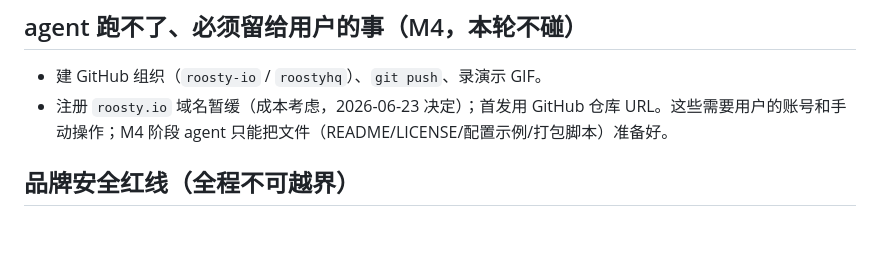
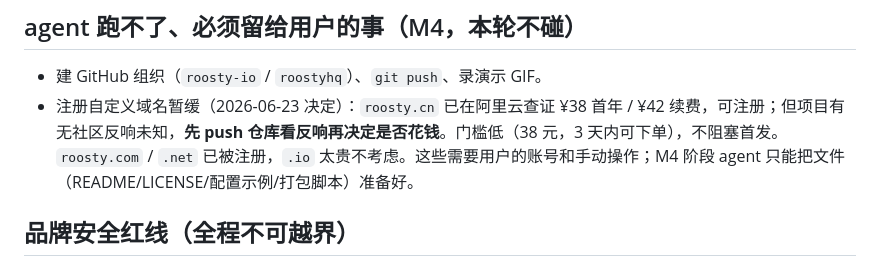
Before and after one commit to roosty-app/roosty, a Markdown page: DECISIONS.md, the part around the change. Rendered like a GitHub page; blank space fills up the shorter version.

Commit message:
docs(scope): record domain defer rationale (wait for traction)
After verifying roosty.cn is registrable for ~¥38/year on Aliyun
(roosty.com / .net already taken; .io too expensive), the call
is to defer purchase until the repo gets some traction post-push.
Low cost, low friction — not worth pre-spending on an unproven
project. Registration window stays open for later.

```diff
--- a/DECISIONS.md
+++ b/DECISIONS.md
@@ -36,7 +36,7 @@
 ## agent 跑不了、必须留给用户的事（M4，本轮不碰）
 
 - 建 GitHub 组织（`roosty-io` / `roostyhq`）、`git push`、录演示 GIF。
-- 注册 `roosty.io` 域名暂缓（成本考虑，2026-06-23 决定）；首发用 GitHub 仓库 URL。这些需要用户的账号和手动操作；M4 阶段 agent 只能把文件（README/LICENSE/配置示例/打包脚本）准备好。
+- 注册自定义域名暂缓（2026-06-23 决定）：`roosty.cn` 已在阿里云查证 ¥38 首年 / ¥42 续费，可注册；但项目有无社区反响未知，**先 push 仓库看反响再决定是否花钱**。门槛低（38 元，3 天内可下单），不阻塞首发。`roosty.com` / `.net` 已被注册，`.io` 太贵不考虑。这些需要用户的账号和手动操作；M4 阶段 agent 只能把文件（README/LICENSE/配置示例/打包脚本）准备好。
 
 ## 品牌安全红线（全程不可越界）
 
```
